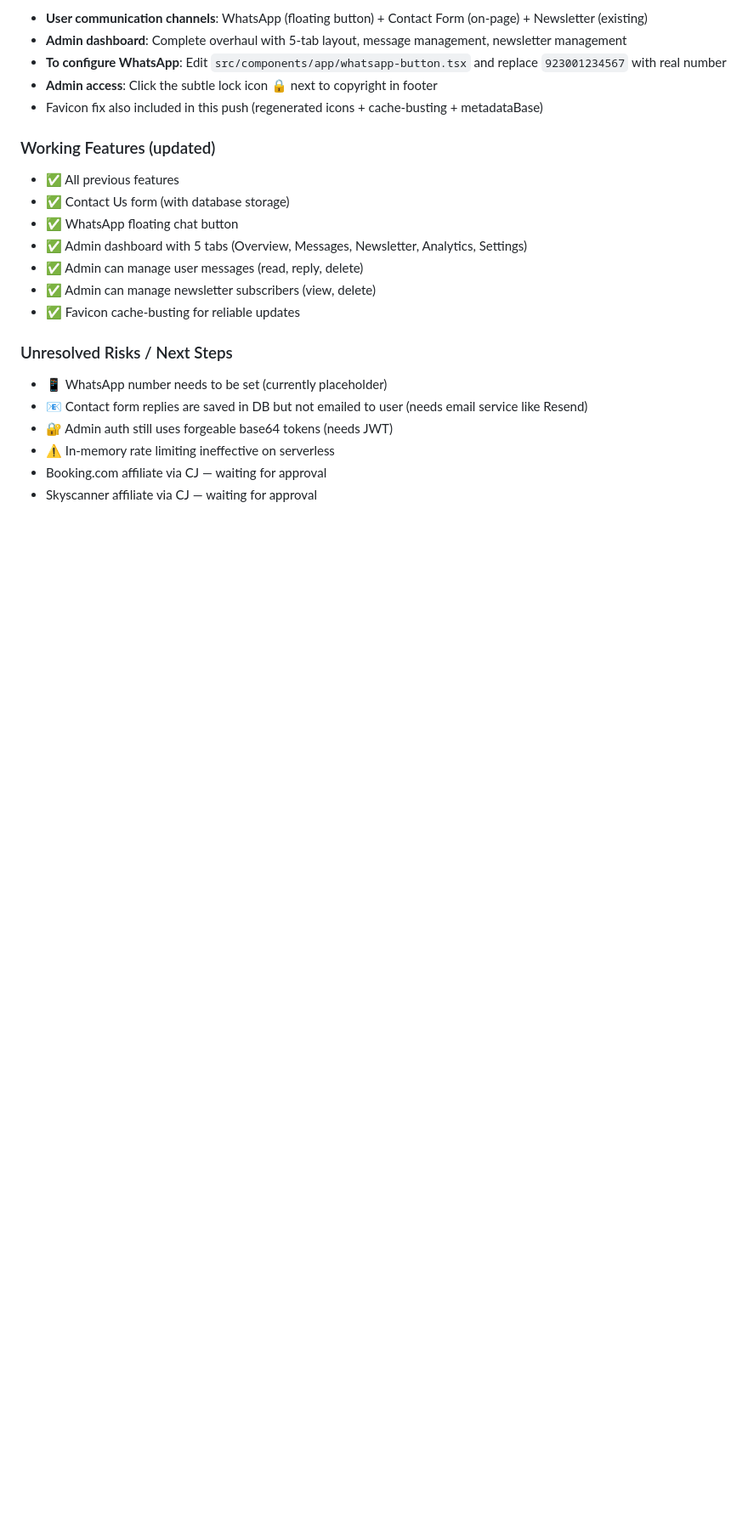
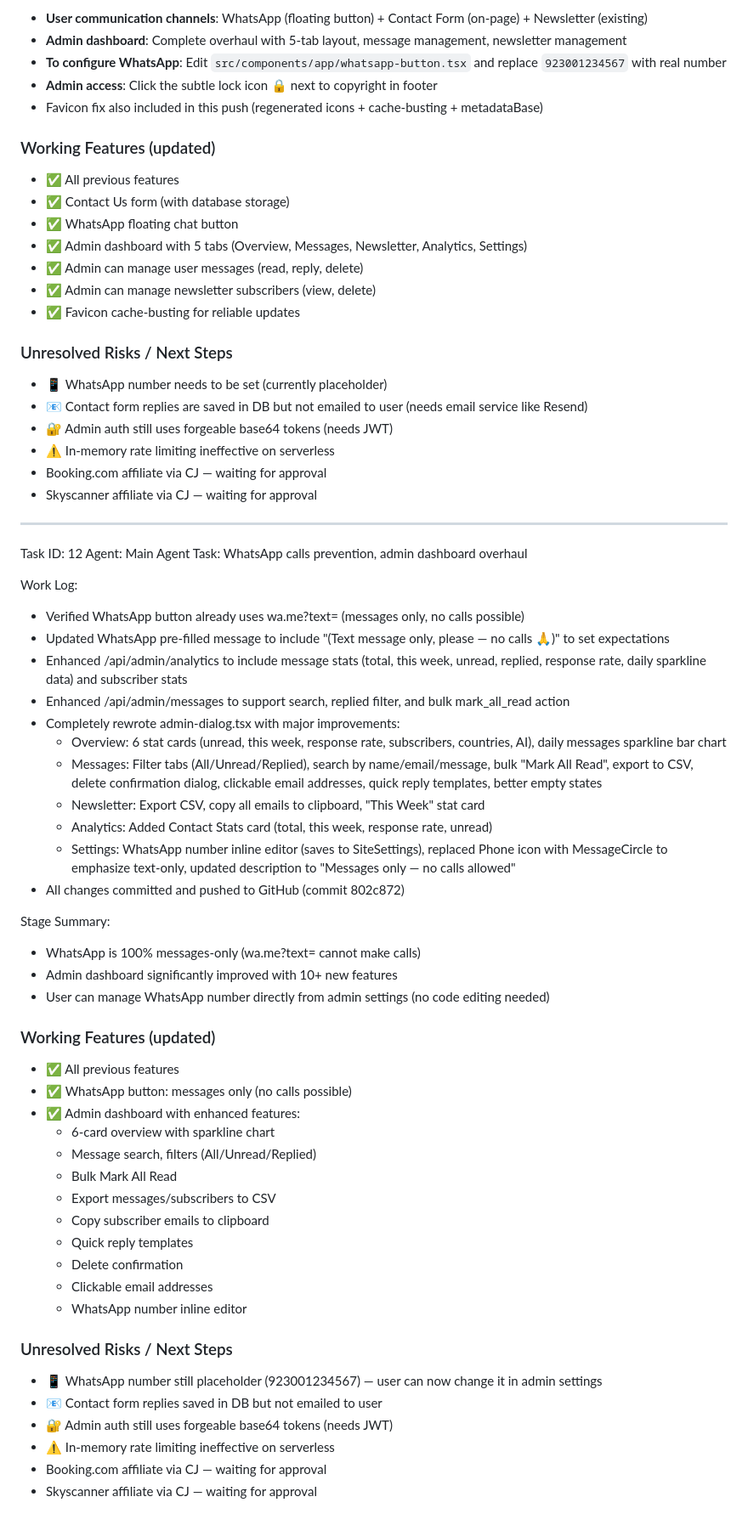
Before and after one commit to mugtou08-create/pakvisa-advisor, a Markdown page: worklog.md, the part around the change. Shown at 85% size. Drawn GitHub-style; blank space fills up the shorter version.

Commit message:
cc532cb6-024b-4d0c-983f-745457348570

```diff
--- a/worklog.md
+++ b/worklog.md
@@ -470,3 +470,48 @@ Stage Summary:
 - ⚠️ In-memory rate limiting ineffective on serverless
 - Booking.com affiliate via CJ — waiting for approval
 - Skyscanner affiliate via CJ — waiting for approval
+
+---
+Task ID: 12
+Agent: Main Agent
+Task: WhatsApp calls prevention, admin dashboard overhaul
+
+Work Log:
+- Verified WhatsApp button already uses wa.me?text= (messages only, no calls possible)
+- Updated WhatsApp pre-filled message to include "(Text message only, please — no calls 🙏)" to set expectations
+- Enhanced /api/admin/analytics to include message stats (total, this week, unread, replied, response rate, daily sparkline data) and subscriber stats
+- Enhanced /api/admin/messages to support search, replied filter, and bulk mark_all_read action
+- Completely rewrote admin-dialog.tsx with major improvements:
+  - Overview: 6 stat cards (unread, this week, response rate, subscribers, countries, AI), daily messages sparkline bar chart
+  - Messages: Filter tabs (All/Unread/Replied), search by name/email/message, bulk "Mark All Read", export to CSV, delete confirmation dialog, clickable email addresses, quick reply templates, better empty states
+  - Newsletter: Export CSV, copy all emails to clipboard, "This Week" stat card
+  - Analytics: Added Contact Stats card (total, this week, response rate, unread)
+  - Settings: WhatsApp number inline editor (saves to SiteSettings), replaced Phone icon with MessageCircle to emphasize text-only, updated description to "Messages only — no calls allowed"
+- All changes committed and pushed to GitHub (commit 802c872)
+
+Stage Summary:
+- WhatsApp is 100% messages-only (wa.me?text= cannot make calls)
+- Admin dashboard significantly improved with 10+ new features
+- User can manage WhatsApp number directly from admin settings (no code editing needed)
+
+### Working Features (updated)
+- ✅ All previous features
+- ✅ WhatsApp button: messages only (no calls possible)
+- ✅ Admin dashboard with enhanced features:
+  - 6-card overview with sparkline chart
+  - Message search, filters (All/Unread/Replied)
+  - Bulk Mark All Read
+  - Export messages/subscribers to CSV
+  - Copy subscriber emails to clipboard
+  - Quick reply templates
+  - Delete confirmation
+  - Clickable email addresses
+  - WhatsApp number inline editor
+
+### Unresolved Risks / Next Steps
+- 📱 WhatsApp number still placeholder (923001234567) — user can now change it in admin settings
+- 📧 Contact form replies saved in DB but not emailed to user
+- 🔐 Admin auth still uses forgeable base64 tokens (needs JWT)
+- ⚠️ In-memory rate limiting ineffective on serverless
+- Booking.com affiliate via CJ — waiting for approval
+- Skyscanner affiliate via CJ — waiting for approval
```
